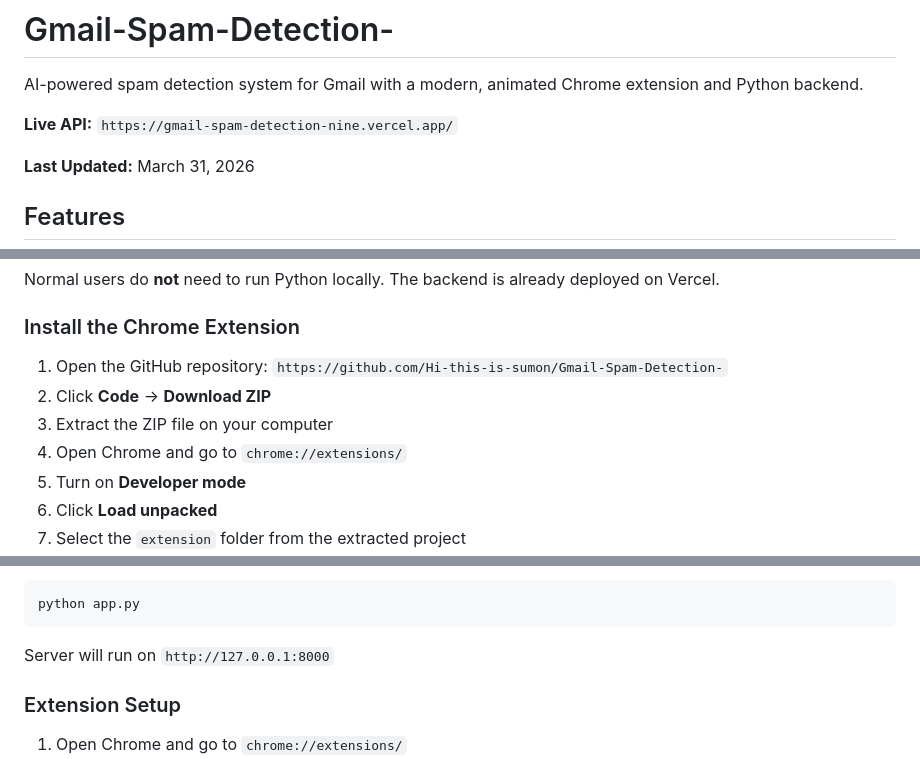
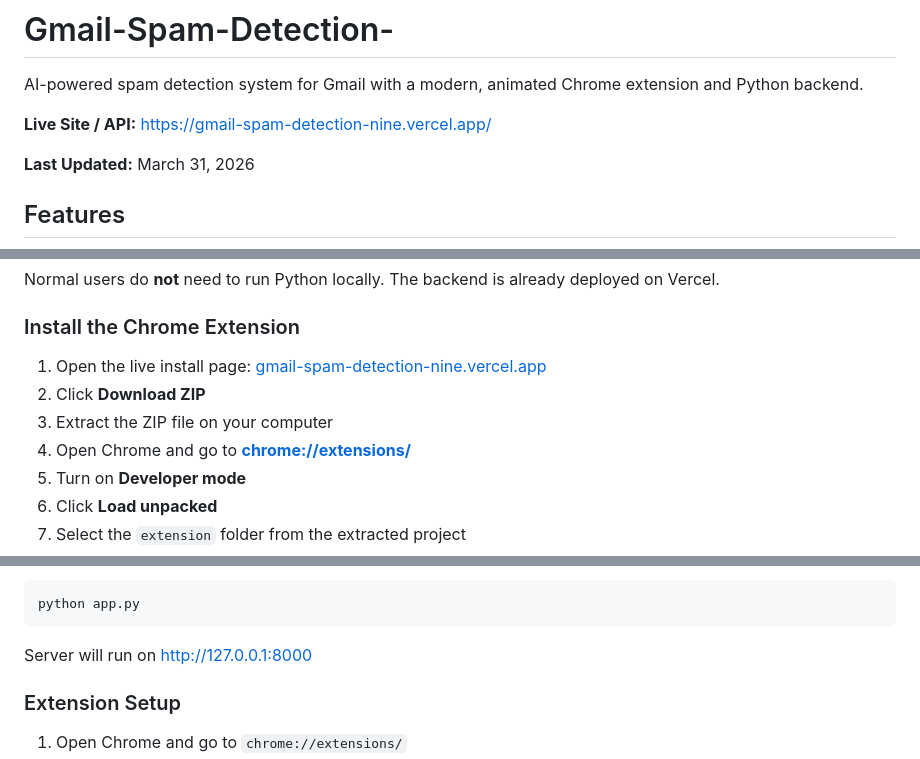
Before and after one commit to Hi-this-is-sumon/Gmail-Spam-Detection-, a Markdown page: README.md, 3 parts joined by grey strips. Rendered like a GitHub page.

Commit message:
Make README links clickable

````diff
--- a/README.md
+++ b/README.md
@@ -2,7 +2,7 @@
 
 AI-powered spam detection system for Gmail with a modern, animated Chrome extension and Python backend.
 
-**Live API:** `https://gmail-spam-detection-nine.vercel.app/`
+**Live Site / API:** [https://gmail-spam-detection-nine.vercel.app/](https://gmail-spam-detection-nine.vercel.app/)
 
 **Last Updated:** March 31, 2026
 
@@ -38,10 +38,10 @@ Normal users do **not** need to run Python locally. The backend is already deplo
 
 ### Install the Chrome Extension
 
-1. Open the GitHub repository: `https://github.com/Hi-this-is-sumon/Gmail-Spam-Detection-`
-2. Click **Code** → **Download ZIP**
+1. Open the live install page: [gmail-spam-detection-nine.vercel.app](https://gmail-spam-detection-nine.vercel.app/)
+2. Click **Download ZIP**
 3. Extract the ZIP file on your computer
-4. Open Chrome and go to `chrome://extensions/`
+4. Open Chrome and go to **[chrome://extensions/](chrome://extensions/)**
 5. Turn on **Developer mode**
 6. Click **Load unpacked**
 7. Select the `extension` folder from the extracted project
@@ -94,7 +94,7 @@ python model/train_model.py
 python app.py
 ```
 
-Server will run on `http://127.0.0.1:8000`
+Server will run on [http://127.0.0.1:8000](http://127.0.0.1:8000)
 
 ### Extension Setup
 
````
